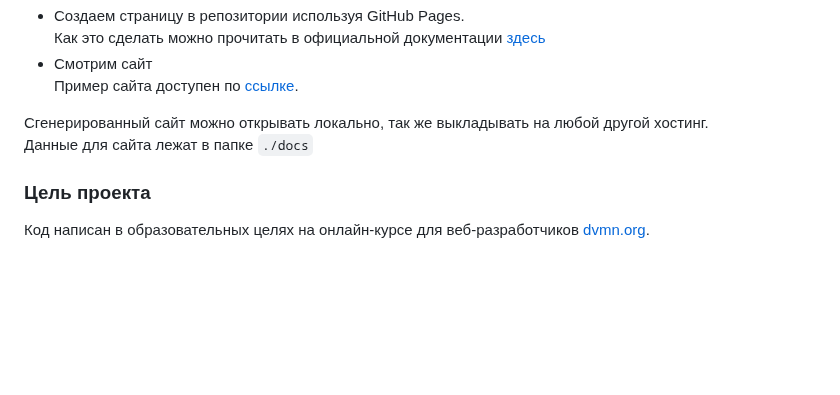
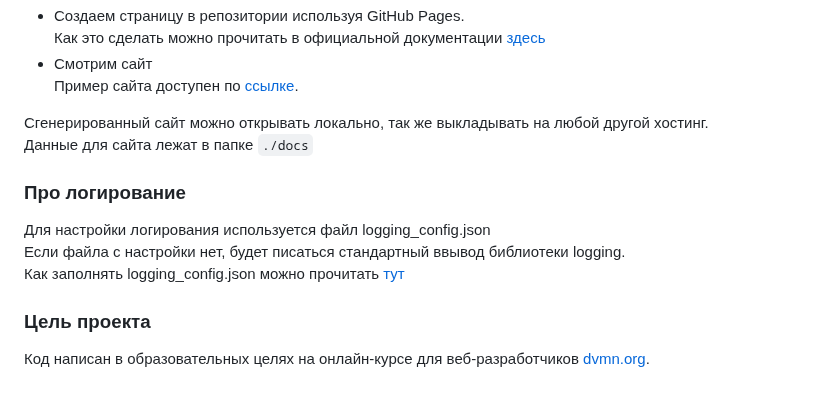
Before and after one commit to Stranix/parser_library, a Markdown page: README.md, the part around the change. Rendered like a GitHub page; blank space fills up the shorter version.

```diff
--- a/README.md
+++ b/README.md
@@ -87,6 +87,11 @@ python3 render_website.py --with_local_server
 Сгенерированный сайт можно открывать локально, так же выкладывать на любой другой хостинг.
 Данные для сайта лежат в папке `./docs`
 
+### Про логирование
+Для настройки логирования используется файл logging_config.json
+Если файла с настройки нет, будет писаться стандартный ввывод библиотеки logging.
+Как заполнять logging_config.json можно прочитать [тут](https://docs-python.ru/standart-library/paket-logging-python/funktsija-dictconfig-modulja-logging-config/)
+
 ### Цель проекта
 
 Код написан в образовательных целях на онлайн-курсе для веб-разработчиков [dvmn.org](https://dvmn.org/).
```
